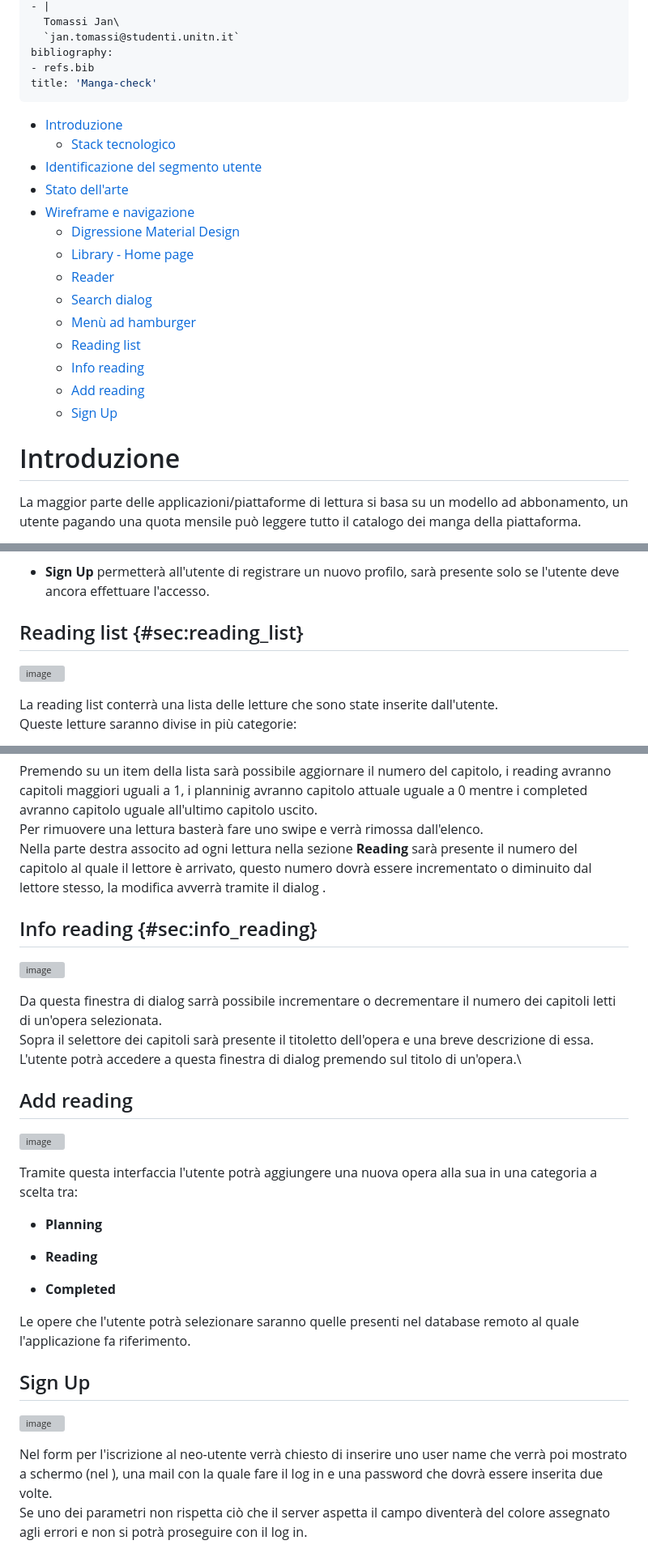
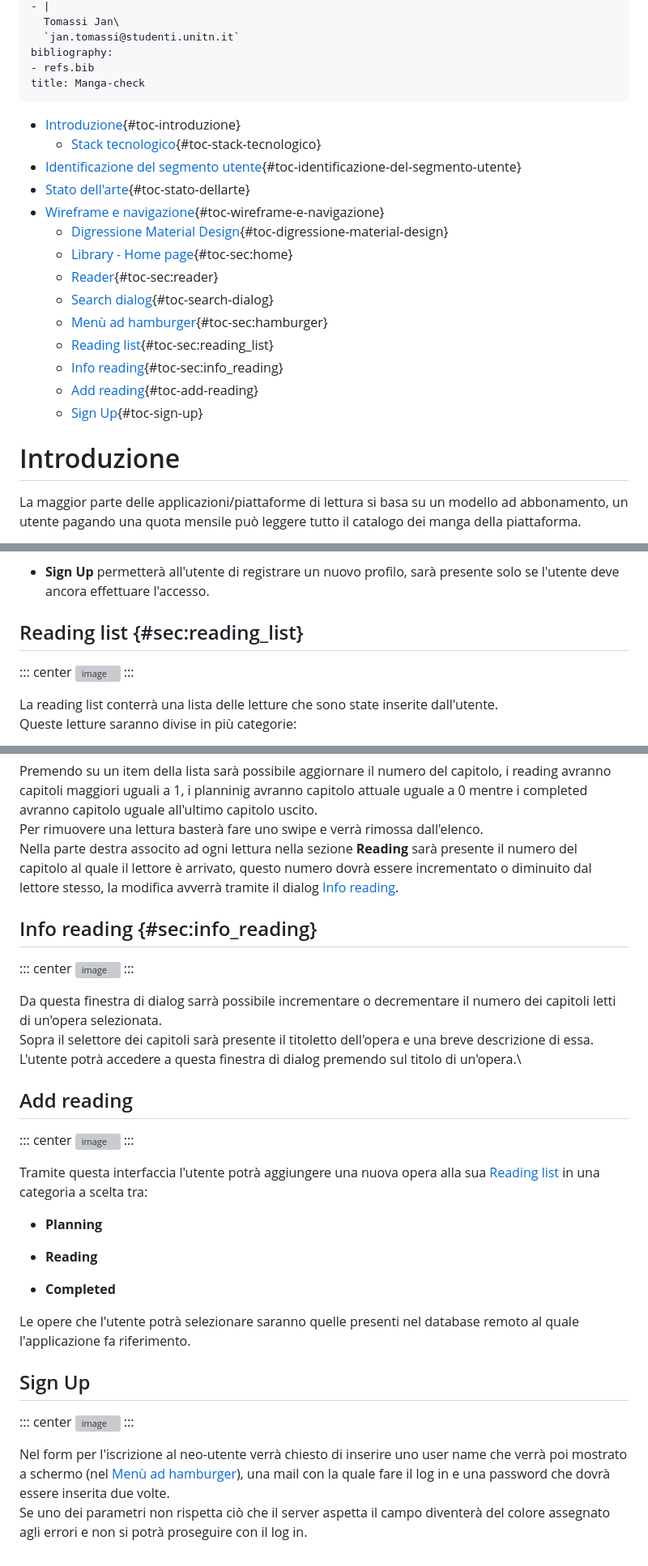
Before and after one commit to elblasco/LPSMT, a Markdown page: docs/Assignment-2/Assignment-2-LPSMT.md, 3 parts joined by grey strips. Shown at 81% size. Rendered like a GitHub page; grey boxes are pictures that could not be loaded.

Commit message:
Fixed some bad char in Assignment-2 LaTeX

```diff
--- a/docs/Assignment-2/Assignment-2-LPSMT.md
+++ b/docs/Assignment-2/Assignment-2-LPSMT.md
@@ -8,27 +8,28 @@ author:
   `jan.tomassi@studenti.unitn.it`
 bibliography:
 - refs.bib
-title: 'Manga-check'
+title: Manga-check
 ---
 
--   [Introduzione](#introduzione)
-    -   [Stack tecnologico](#stack-tecnologico)
+-   [Introduzione](#introduzione){#toc-introduzione}
+    -   [Stack tecnologico](#stack-tecnologico){#toc-stack-tecnologico}
 -   [Identificazione del segmento
-    utente](#identificazione-del-segmento-utente)
--   [Stato dell'arte](#stato-dellarte)
--   [Wireframe e navigazione](#wireframe-e-navigazione)
-    -   [Digressione Material Design](#digressione-material-design)
-    -   [Library - Home page](#sec:home)
-    -   [Reader](#sec:reader)
-    -   [Search dialog](#search-dialog)
-    -   [Menù ad hamburger](#sec:hamburger)
-    -   [Reading list](#sec:reading_list)
-    -   [Info reading](#sec:info_reading)
-    -   [Add reading](#add-reading)
-    -   [Sign Up](#sign-up)
+    utente](#identificazione-del-segmento-utente){#toc-identificazione-del-segmento-utente}
+-   [Stato dell'arte](#stato-dellarte){#toc-stato-dellarte}
+-   [Wireframe e
+    navigazione](#wireframe-e-navigazione){#toc-wireframe-e-navigazione}
+    -   [Digressione Material
+        Design](#digressione-material-design){#toc-digressione-material-design}
+    -   [Library - Home page](#sec:home){#toc-sec:home}
+    -   [Reader](#sec:reader){#toc-sec:reader}
+    -   [Search dialog](#search-dialog){#toc-search-dialog}
+    -   [Menù ad hamburger](#sec:hamburger){#toc-sec:hamburger}
+    -   [Reading list](#sec:reading_list){#toc-sec:reading_list}
+    -   [Info reading](#sec:info_reading){#toc-sec:info_reading}
+    -   [Add reading](#add-reading){#toc-add-reading}
+    -   [Sign Up](#sign-up){#toc-sign-up}
 
-Introduzione
-============
+# Introduzione
 
 La maggior parte delle applicazioni/piattaforme di lettura si basa su un
 modello ad abbonamento, un utente pagando una quota mensile può leggere
@@ -242,10 +240,11 @@ Il resto del menù conterrà una lista con le seguenti voci:
 -   **Sign Up** permetterà all'utente di registrare un nuovo profilo,
     sarà presente solo se l'utente deve ancora effettuare l'accesso.
 
-Reading list {#sec:reading_list}
-------------
+## Reading list {#sec:reading_list}
 
+::: center
 ![image](reading_list.png)
+:::
 
 La reading list conterrà una lista delle letture che sono state inserite
 dall'utente.\
@@ -268,12 +267,13 @@ dall'elenco.\
 Nella parte destra associto ad ogni lettura nella sezione **Reading**
 sarà presente il numero del capitolo al quale il lettore è arrivato,
 questo numero dovrà essere incrementato o diminuito dal lettore stesso,
-la modifica avverrà tramite il dialog .
+la modifica avverrà tramite il dialog [Info reading](#sec:info_reading).
 
-Info reading {#sec:info_reading}
-------------
+## Info reading {#sec:info_reading}
 
+::: center
 ![image](info_reading.png)
+:::
 
 Da questa finestra di dialog sarrà possibile incrementare o decrementare
 il numero dei capitoli letti di un'opera selezionata.\
@@ -282,13 +282,15 @@ una breve descrizione di essa.\
 L'utente potrà accedere a questa finestra di dialog premendo sul titolo
 di un'opera.\
 
-Add reading
------------
+## Add reading
 
+::: center
 ![image](add_reading.png)
+:::
 
 Tramite questa interfaccia l'utente potrà aggiungere una nuova opera
-alla sua in una categoria a scelta tra:
+alla sua [Reading list](#sec:reading_list) in una categoria a scelta
+tra:
 
 -   **Planning**
 
@@ -299,14 +301,16 @@ alla sua in una categoria a scelta tra:
 Le opere che l'utente potrà selezionare saranno quelle presenti nel
 database remoto al quale l'applicazione fa riferimento.
 
-Sign Up
--------
+## Sign Up
 
+::: center
 ![image](sign_up.png)
+:::
 
 Nel form per l'iscrizione al neo-utente verrà chiesto di inserire uno
-user name che verrà poi mostrato a schermo (nel ), una mail con la quale
-fare il log in e una password che dovrà essere inserita due volte.\
+user name che verrà poi mostrato a schermo (nel [Menù ad
+hamburger](#sec:hamburger)), una mail con la quale fare il log in e una
+password che dovrà essere inserita due volte.\
 Se uno dei parametri non rispetta ciò che il server aspetta il campo
 diventerà del colore assegnato agli errori e non si potrà proseguire con
 il log in.
```
Also changed, not shown: other parts of docs/Assignment-2/Assignment-2-LPSMT.md (+26 -29 lines).
